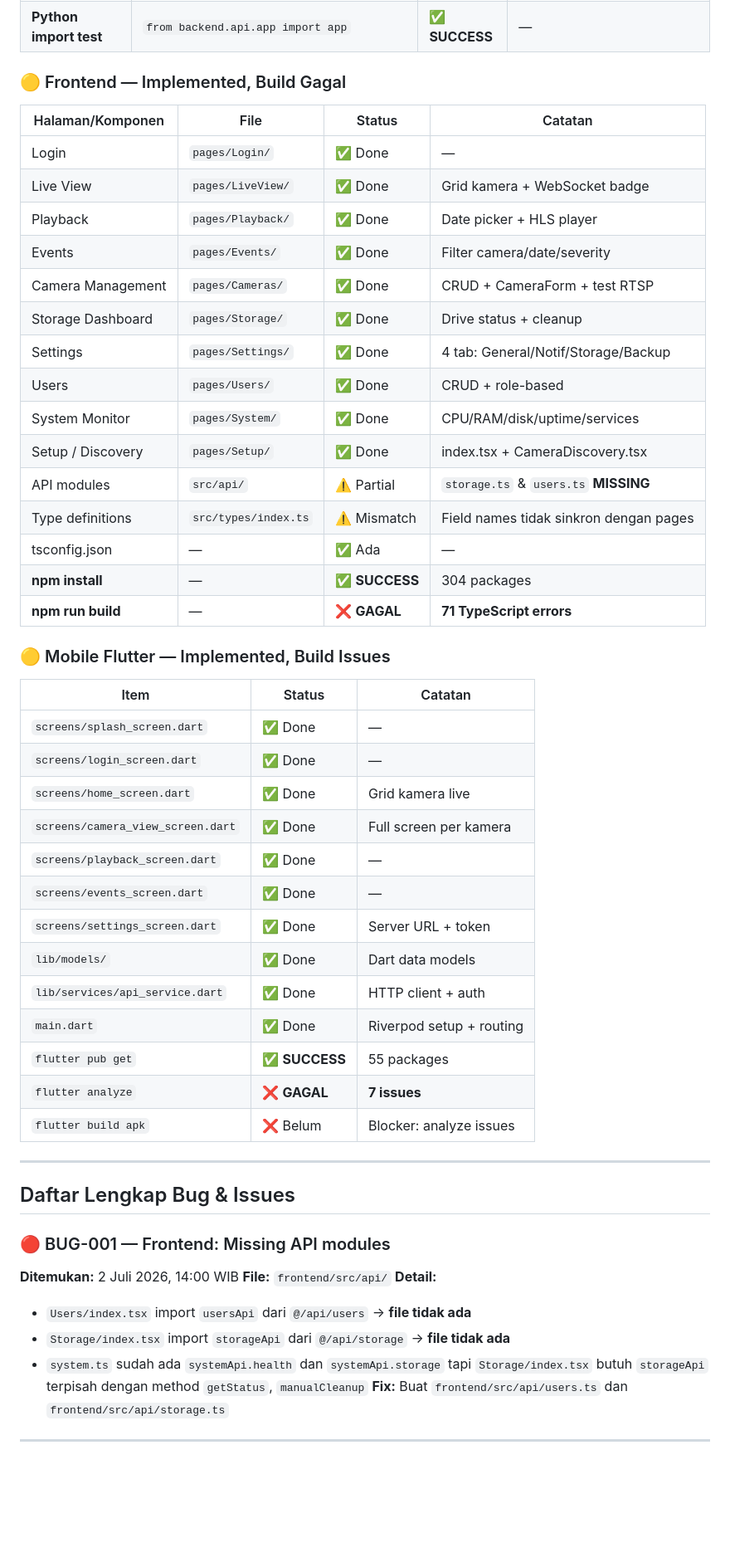
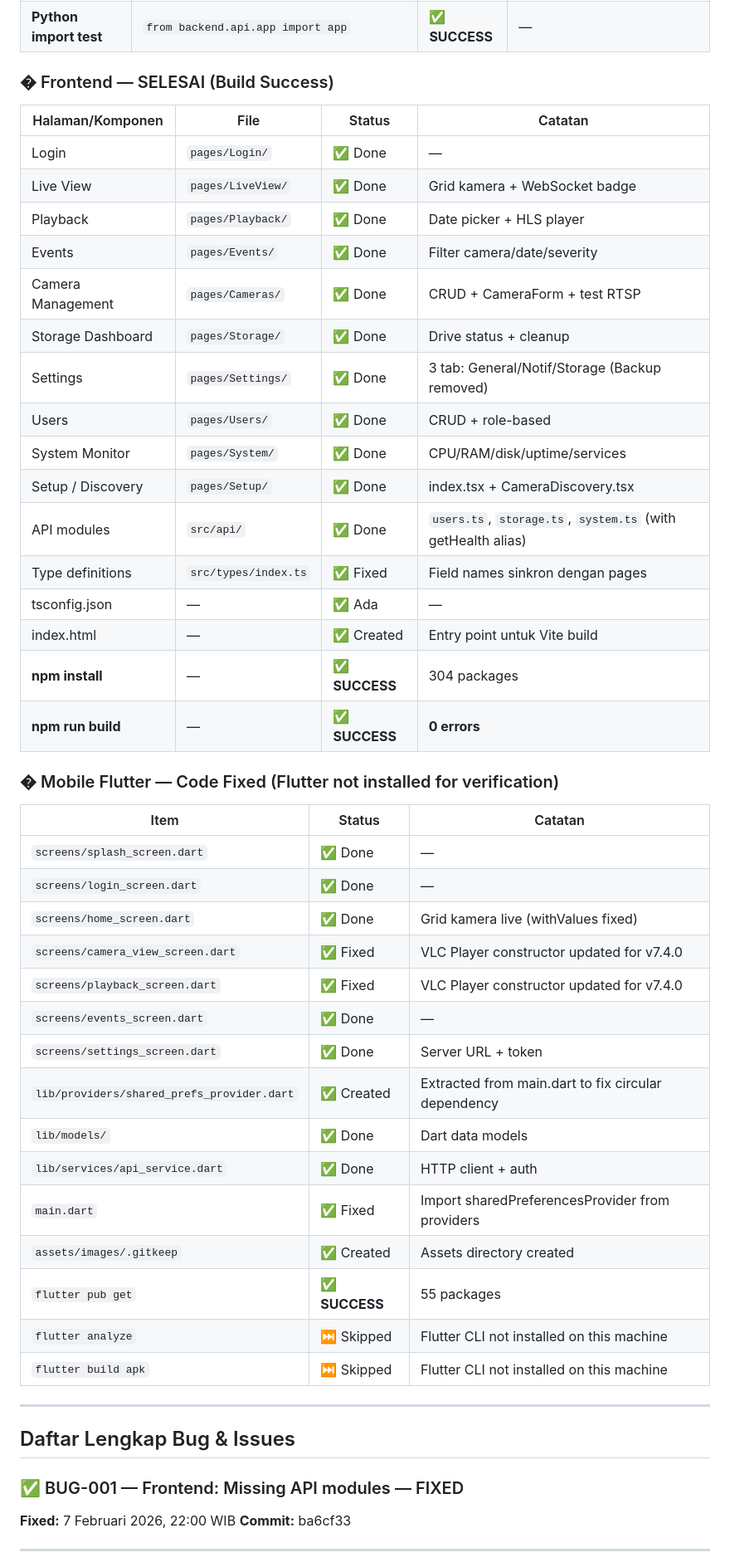
Before and after one commit to silverefendy/nvr_cam, a Markdown page: PROGRESS.md, the part around one of its changes. Shown at 83% size. GitHub-like rendering; blank space fills up the shorter version.

```diff
--- a/PROGRESS.md
+++ b/PROGRESS.md
@@ -51,7 +52,7 @@ Untuk task Fase 3, telah disiapkan prompt lengkap untuk **Devin AI** di file `DE
 | Integration test | `backend/tests/integration/` | ✅ Done | test_app_starts.py passing |
 | **Python import test** | `from backend.api.app import app` | ✅ **SUCCESS** | — |
 
-### 🟡 Frontend — Implemented, Build Gagal
+### � Frontend — SELESAI (Build Success)
 
 | Halaman/Komponen | File | Status | Catatan |
 |-----------------|------|--------|---------|
@@ -61,46 +62,44 @@ Untuk task Fase 3, telah disiapkan prompt lengkap untuk **Devin AI** di file `DE
 | Events | `pages/Events/` | ✅ Done | Filter camera/date/severity |
 | Camera Management | `pages/Cameras/` | ✅ Done | CRUD + CameraForm + test RTSP |
 | Storage Dashboard | `pages/Storage/` | ✅ Done | Drive status + cleanup |
-| Settings | `pages/Settings/` | ✅ Done | 4 tab: General/Notif/Storage/Backup |
+| Settings | `pages/Settings/` | ✅ Done | 3 tab: General/Notif/Storage (Backup removed) |
 | Users | `pages/Users/` | ✅ Done | CRUD + role-based |
 | System Monitor | `pages/System/` | ✅ Done | CPU/RAM/disk/uptime/services |
 | Setup / Discovery | `pages/Setup/` | ✅ Done | index.tsx + CameraDiscovery.tsx |
-| API modules | `src/api/` | ⚠️ Partial | `storage.ts` & `users.ts` **MISSING** |
-| Type definitions | `src/types/index.ts` | ⚠️ Mismatch | Field names tidak sinkron dengan pages |
+| API modules | `src/api/` | ✅ Done | `users.ts`, `storage.ts`, `system.ts` (with getHealth alias) |
+| Type definitions | `src/types/index.ts` | ✅ Fixed | Field names sinkron dengan pages |
 | tsconfig.json | — | ✅ Ada | — |
+| index.html | — | ✅ Created | Entry point untuk Vite build |
 | **npm install** | — | ✅ **SUCCESS** | 304 packages |
-| **npm run build** | — | ❌ **GAGAL** | **71 TypeScript errors** |
+| **npm run build** | — | ✅ **SUCCESS** | **0 errors** |
 
-### 🟡 Mobile Flutter — Implemented, Build Issues
+### � Mobile Flutter — Code Fixed (Flutter not installed for verification)
 
 | Item | Status | Catatan |
 |------|--------|---------|
 | `screens/splash_screen.dart` | ✅ Done | — |
 | `screens/login_screen.dart` | ✅ Done | — |
-| `screens/home_screen.dart` | ✅ Done | Grid kamera live |
-| `screens/camera_view_screen.dart` | ✅ Done | Full screen per kamera |
-| `screens/playback_screen.dart` | ✅ Done | — |
+| `screens/home_screen.dart` | ✅ Done | Grid kamera live (withValues fixed) |
+| `screens/camera_view_screen.dart` | ✅ Fixed | VLC Player constructor updated for v7.4.0 |
+| `screens/playback_screen.dart` | ✅ Fixed | VLC Player constructor updated for v7.4.0 |
 | `screens/events_screen.dart` | ✅ Done | — |
 | `screens/settings_screen.dart` | ✅ Done | Server URL + token |
+| `lib/providers/shared_prefs_provider.dart` | ✅ Created | Extracted from main.dart to fix circular dependency |
 | `lib/models/` | ✅ Done | Dart data models |
 | `lib/services/api_service.dart` | ✅ Done | HTTP client + auth |
-| `main.dart` | ✅ Done | Riverpod setup + routing |
+| `main.dart` | ✅ Fixed | Import sharedPreferencesProvider from providers |
+| `assets/images/.gitkeep` | ✅ Created | Assets directory created |
 | `flutter pub get` | ✅ **SUCCESS** | 55 packages |
-| `flutter analyze` | ❌ **GAGAL** | **7 issues** |
-| `flutter build apk` | ❌ Belum | Blocker: analyze issues |
+| `flutter analyze` | ⏭️ Skipped | Flutter CLI not installed on this machine |
+| `flutter build apk` | ⏭️ Skipped | Flutter CLI not installed on this machine |
 
 ---
 
 ## Daftar Lengkap Bug & Issues
 
-### 🔴 BUG-001 — Frontend: Missing API modules
-**Ditemukan:** 2 Juli 2026, 14:00 WIB
-**File:** `frontend/src/api/`
-**Detail:**
-- `Users/index.tsx` import `usersApi` dari `@/api/users` → **file tidak ada**
-- `Storage/index.tsx` import `storageApi` dari `@/api/storage` → **file tidak ada**
-- `system.ts` sudah ada `systemApi.health` dan `systemApi.storage` tapi `Storage/index.tsx` butuh `storageApi` terpisah dengan method `getStatus`, `manualCleanup`
-**Fix:** Buat `frontend/src/api/users.ts` dan `frontend/src/api/storage.ts`
+### ✅ BUG-001 — Frontend: Missing API modules — FIXED
+**Fixed:** 7 Februari 2026, 22:00 WIB
+**Commit:** ba6cf33
 
 ---
 
```
Also changed, not shown: other parts of PROGRESS.md (+33 -79 lines).
